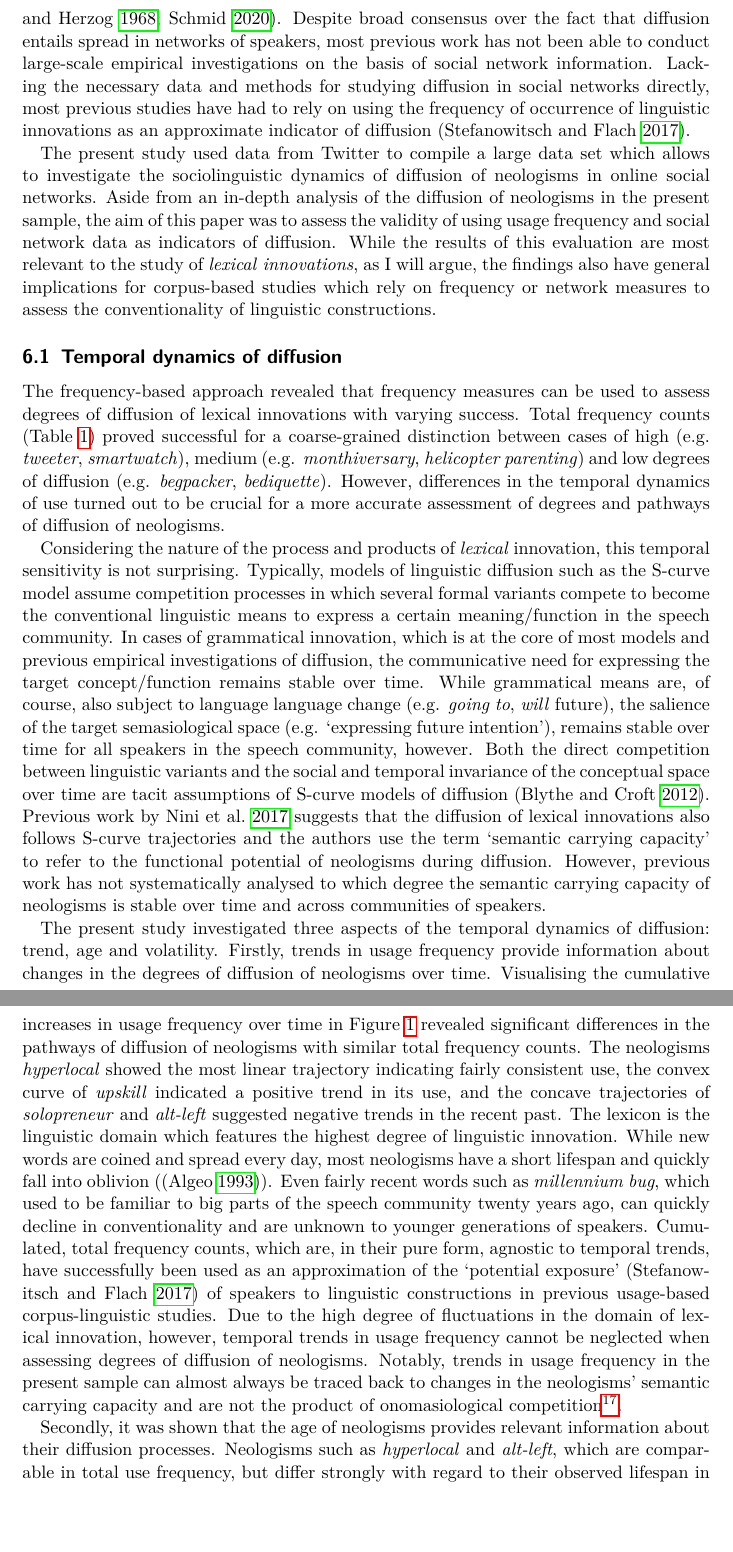
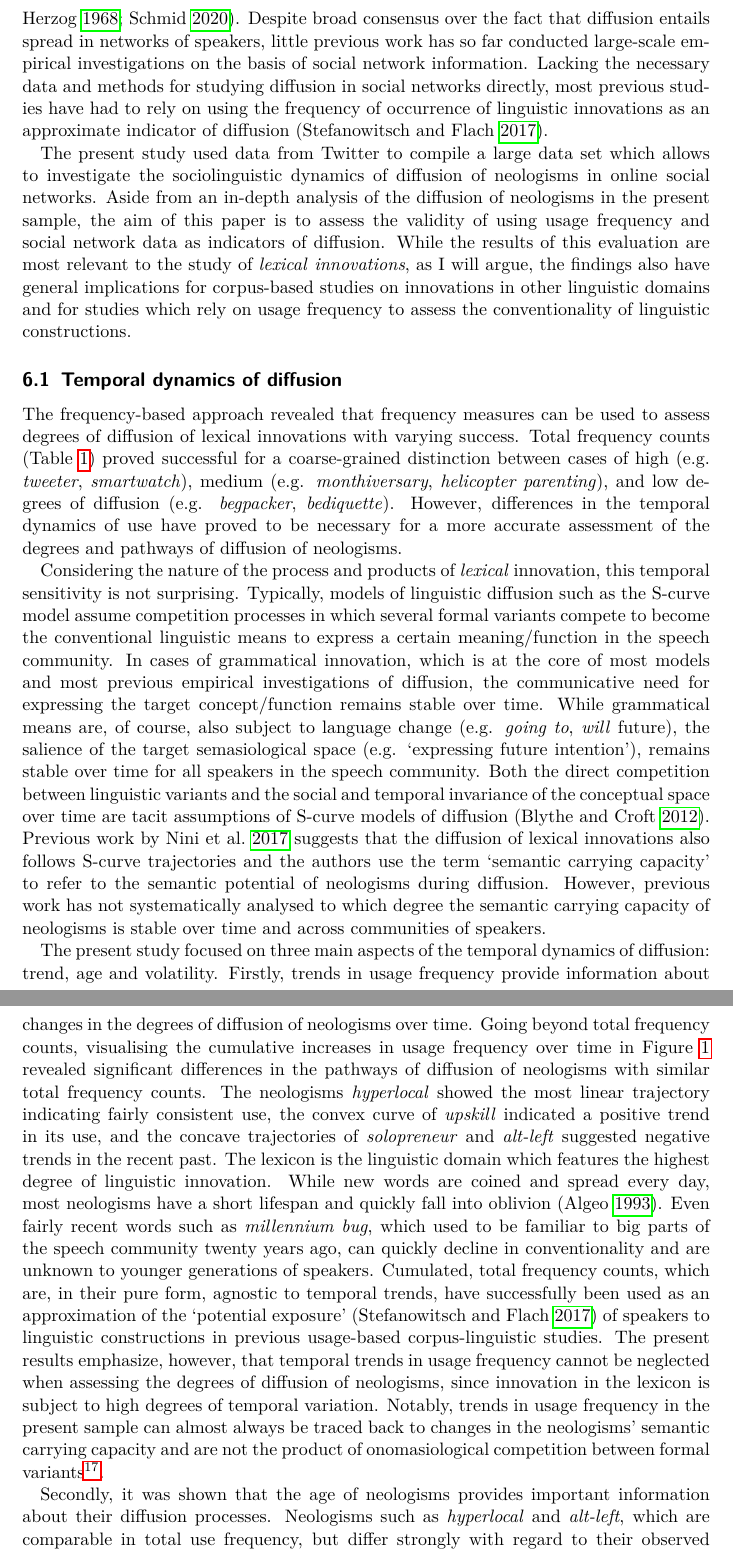
Before and after one commit to wuqui/sna, a LaTeX paper (doc/sna.tex): two parts of pages 29 and 30 of 35, joined at a grey line, cut so that both start at the same text, the shorter picture padded with empty space. Compiled offline with pdfLaTeX.

Commit message:
revise disc/freq

```diff
--- a/doc/sna.tex
+++ b/doc/sna.tex
@@ -745,17 +745,17 @@ The paper is structured as follows. Section 2 presents an overview of previous a
 \section{Discussion}
   \label{sec:discussion}
 
-  In this paper, I have studied the spread of neologisms on Twitter to analyse degrees and pathways of diffusion of lexical innovations. The process of diffusion is fundamentally tied to social processes which involve the spread of innovations in social networks~\parencite{Rogers1962DiffusionInnovations}. Theoretical models characterise the spread of linguistic innovations to new speakers and communities as the key feature of the process of diffusion \parencite{Weinreich1968EmpiricalFoundations,Schmid2020DynamicsLinguistic}. Despite broad consensus over the fact that diffusion entails spread in networks of speakers, most previous work has not been able to conduct large-scale empirical investigations on the basis of social network information. Lacking the necessary data and methods for studying diffusion in social networks directly, most previous studies have had to rely on using the frequency of occurrence of linguistic innovations as an approximate indicator of diffusion~\parencite{Stefanowitsch2017CorpusbasedPerspective}.
+  In this paper, I have studied the spread of neologisms on Twitter to analyse degrees and pathways of diffusion of lexical innovations. The process of diffusion is fundamentally tied to social processes which involve the spread of innovations in social networks~\parencite{Rogers1962DiffusionInnovations}. Theoretical models characterise the spread of linguistic innovations to new speakers and communities as the key feature of the process of diffusion \parencite{Weinreich1968EmpiricalFoundations,Schmid2020DynamicsLinguistic}. Despite broad consensus over the fact that diffusion entails spread in networks of speakers, little previous work has so far conducted large-scale empirical investigations on the basis of social network information. Lacking the necessary data and methods for studying diffusion in social networks directly, most previous studies have had to rely on using the frequency of occurrence of linguistic innovations as an approximate indicator of diffusion~\parencite{Stefanowitsch2017CorpusbasedPerspective}.
 
-  The present study used data from Twitter to compile a large data set which allows to investigate the sociolinguistic dynamics of diffusion of neologisms in online social networks. Aside from an in-depth analysis of the diffusion of neologisms in the present sample, the aim of this paper was to assess the validity of using usage frequency and social network data as indicators of diffusion. While the results of this evaluation are most relevant to the study of \emph{lexical} \emph{innovations}, as I will argue, the findings also have general implications for corpus-based studies which rely on frequency or network measures to assess the conventionality of linguistic constructions.
+  The present study used data from Twitter to compile a large data set which allows to investigate the sociolinguistic dynamics of diffusion of neologisms in online social networks. Aside from an in-depth analysis of the diffusion of neologisms in the present sample, the aim of this paper is to assess the validity of using usage frequency and social network data as indicators of diffusion. While the results of this evaluation are most relevant to the study of \emph{lexical} \emph{innovations}, as I will argue, the findings also have general implications for corpus-based studies on innovations in other linguistic domains and for studies which rely on usage frequency to assess the conventionality of linguistic constructions.
 
   \subsection{Temporal dynamics of diffusion}
 
-    The frequency-based approach revealed that frequency measures can be used to assess degrees of diffusion of lexical innovations with varying success. Total frequency counts (Table~\ref{tab:freq-total}) proved successful for a coarse-grained distinction between cases of high (e.g. \ol{tweeter}, \ol{smartwatch}), medium (e.g. \ol{monthiversary}, \ol{helicopter parenting}) and low degrees of diffusion (e.g. \ol{begpacker}, \ol{bediquette}). However, differences in the temporal dynamics of use turned out to be crucial for a more accurate assessment of degrees and pathways of diffusion of neologisms.
+    The frequency-based approach revealed that frequency measures can be used to assess degrees of diffusion of lexical innovations with varying success. Total frequency counts (Table~\ref{tab:freq-total}) proved successful for a coarse-grained distinction between cases of high (e.g. \ol{tweeter}, \ol{smartwatch}), medium (e.g. \ol{monthiversary}, \ol{helicopter parenting}), and low degrees of diffusion (e.g. \ol{begpacker}, \ol{bediquette}). However, differences in the temporal dynamics of use have proved to be necessary for a more accurate assessment of the degrees and pathways of diffusion of neologisms.
 
-    Considering the nature of the process and products of \emph{lexical} innovation, this temporal sensitivity is not surprising. Typically, models of linguistic diffusion such as the S-curve model assume competition processes in which several formal variants compete to become the conventional linguistic means to express a certain meaning/function in the speech community. In cases of grammatical innovation, which is at the core of most models and previous empirical investigations of diffusion, the communicative need for expressing the target concept/function remains stable over time. While grammatical means are, of course, also subject to language language change (e.g. \ol{going to}, \ol{will} future), the salience of the target semasiological space (e.g. \mn{expressing future intention}), remains stable over time for all speakers in the speech community, however. Both the direct competition between linguistic variants and the social and temporal invariance of the conceptual space over time are tacit assumptions of S-curve models of diffusion \parencite{Blythe2012ScurvesMechanisms}. Previous work by \cite{Nini2017ApplicationGrowth} suggests that the diffusion of lexical innovations also follows S-curve trajectories and the authors use the term \enquote{semantic carrying capacity} to refer to the functional potential of neologisms during diffusion. However, previous work has not systematically analysed to which degree the semantic carrying capacity of neologisms is stable over time and across communities of speakers.
+    Considering the nature of the process and products of \emph{lexical} innovation, this temporal sensitivity is not surprising. Typically, models of linguistic diffusion such as the S-curve model assume competition processes in which several formal variants compete to become the conventional linguistic means to express a certain meaning/function in the speech community. In cases of grammatical innovation, which is at the core of most models and most previous empirical investigations of diffusion, the communicative need for expressing the target concept/function remains stable over time. While grammatical means are, of course, also subject to language change (e.g. \ol{going to}, \ol{will} future), the salience of the target semasiological space (e.g. \mn{expressing future intention}), remains stable over time for all speakers in the speech community. Both the direct competition between linguistic variants and the social and temporal invariance of the conceptual space over time are tacit assumptions of S-curve models of diffusion \parencite{Blythe2012ScurvesMechanisms}. Previous work by \cite{Nini2017ApplicationGrowth} suggests that the diffusion of lexical innovations also follows S-curve trajectories and the authors use the term \enquote{semantic carrying capacity} to refer to the semantic potential of neologisms during diffusion. However, previous work has not systematically analysed to which degree the semantic carrying capacity of neologisms is stable over time and across communities of speakers.
 
-    The present study investigated three aspects of the temporal dynamics of diffusion: trend, age and volatility. Firstly, trends in usage frequency provide information about changes in the degrees of diffusion of neologisms over time. Visualising the cumulative increases in usage frequency over time in Figure~\ref{fig:freq_cum_cases} revealed significant differences in the pathways of diffusion of neologisms with similar total frequency counts. The neologisms \ol{hyperlocal} showed the most linear trajectory indicating fairly consistent use, the convex curve of \ol{upskill} indicated a positive trend in its use, and the concave trajectories of \ol{solopreneur} and \ol{alt-left} suggested negative trends in the recent past. The lexicon is the linguistic domain which features the highest degree of linguistic innovation. While new words are coined and spread every day, most neologisms have a short lifespan and quickly fall into oblivion (\parencite{Algeo1993DesuetudeNew}). Even fairly recent words such as \ol{millennium bug}, which used to be familiar to big parts of the speech community twenty years ago, can quickly decline in conventionality and are unknown to younger generations of speakers. Cumulated, total frequency counts, which are, in their pure form, agnostic to temporal trends, have successfully been used as an approximation of the \enquote{potential exposure}~\parencite{Stefanowitsch2017CorpusbasedPerspective} of speakers to linguistic constructions in previous usage-based corpus-linguistic studies. Due to the high degree of fluctuations in the domain of lexical innovation, however, temporal trends in usage frequency cannot be neglected when assessing degrees of diffusion of neologisms. Notably, trends in usage frequency in the present sample can almost always be traced back to changes in the neologisms' semantic carrying capacity and are not the product of onomasiological competition\footnote{As an exception, the sample contains the two formal variants \ol{monthversary} and \ol{monthiversary}.}.
+    The present study focused on three main aspects of the temporal dynamics of diffusion: trend, age and volatility. Firstly, trends in usage frequency provide information about changes in the degrees of diffusion of neologisms over time. Going beyond total frequency counts, visualising the cumulative increases in usage frequency over time in Figure~\ref{fig:freq_cum_cases} revealed significant differences in the pathways of diffusion of neologisms with similar total frequency counts. The neologisms \ol{hyperlocal} showed the most linear trajectory indicating fairly consistent use, the convex curve of \ol{upskill} indicated a positive trend in its use, and the concave trajectories of \ol{solopreneur} and \ol{alt-left} suggested negative trends in the recent past. The lexicon is the linguistic domain which features the highest degree of linguistic innovation. While new words are coined and spread every day, most neologisms have a short lifespan and quickly fall into oblivion~\parencite{Algeo1993DesuetudeNew}. Even fairly recent words such as \ol{millennium bug}, which used to be familiar to big parts of the speech community twenty years ago, can quickly decline in conventionality and are unknown to younger generations of speakers. Cumulated, total frequency counts, which are, in their pure form, agnostic to temporal trends, have successfully been used as an approximation of the \enquote{potential exposure}~\parencite{Stefanowitsch2017CorpusbasedPerspective} of speakers to linguistic constructions in previous usage-based corpus-linguistic studies. The present results emphasize, however, that temporal trends in usage frequency cannot be neglected when assessing the degrees of diffusion of neologisms, since innovation in the lexicon is subject to high degrees of temporal variation. Notably, trends in usage frequency in the present sample can almost always be traced back to changes in the neologisms' semantic carrying capacity and are not the product of onomasiological competition between formal variants\footnote{As an exception, the sample contains the two formal variants \ol{monthversary} and \ol{monthiversary}.}.
 
-    Secondly, it was shown that the age of neologisms provides relevant information about their diffusion processes. Neologisms such as \ol{hyperlocal} and \ol{alt-left}, which are comparable in total use frequency, but differ strongly with regard to their observed lifespan in the corpus, show different pathways and degrees of diffusion. Neologisms typically show higher degrees of diffusion when their use is distributed more evenly across longer periods of consistent usage (\ol{hyperlocal}), than when their use goes almost exclusively back to a short period of highly intensive use (\ol{alt-left}). This positive relationship between the age of neologisms and their degrees of diffusion was supported by the significant correlation with centrality in the network analysis. While a longitudinal, predictive approach to the fate of lexical innovations is beyond the scope of the present paper, it seems possible that neologisms exhibit the Lindy Effect: the longer new words remain in use by the speech community, the less likely they might be to become obsolete. Again, the fate of new words ultimately depends on the conceptual salience of the objects and practices they denote: whether \ol{smartwatch} and \ol{blockchain} outlive previous neologisms such as \ol{Walkman} and \ol{Discman} depends on the future success of these products in our society.
+    Secondly, it was shown that the age of neologisms provides important information about their diffusion processes. Neologisms such as \ol{hyperlocal} and \ol{alt-left}, which are comparable in total use frequency, but differ strongly with regard to their observed lifespan in the corpus, show different pathways and degrees of diffusion. Older neologisms typically show higher degrees of diffusion when their use is distributed more evenly across longer periods of consistent usage (\ol{hyperlocal}), than younger neologisms whose use goes almost exclusively back to a short period of highly intensive use (\ol{alt-left}). This positive relationship between the age of neologisms and their degrees of diffusion was supported by the significant correlation with centrality in the network analysis. While a longitudinal, predictive approach to the fate of lexical innovations is beyond the scope of the present paper, it seems possible that neologisms exhibit the Lindy Effect: the longer new words remain in use by the speech community, the less likely they might be to become obsolete. Again, the fate of new words ultimately depends on the conceptual salience of the objects and practices they denote: whether \ol{smartwatch} and \ol{blockchain} outlive previous neologisms such as \ol{Walkman} and \ol{Discman} ultimately depends on the future success of these products in our society.
 
```
Also changed, not shown: doc/sna.tex (6 more changed lines).
